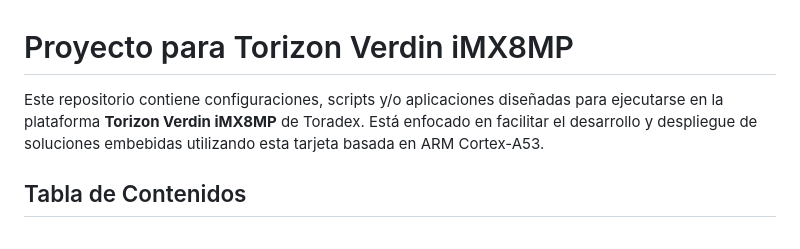
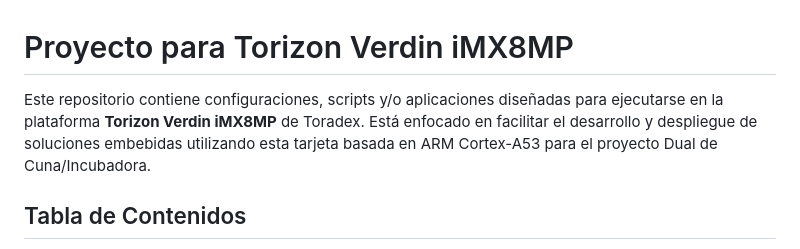
Before and after one commit to LESerrB/Torizon_Verdin, a Markdown page: README.md, the part around one of its changes. Drawn GitHub-style.

```diff
--- a/README.md
+++ b/README.md
@@ -1,6 +1,6 @@
 # Proyecto para Torizon Verdin iMX8MP
 
-Este repositorio contiene configuraciones, scripts y/o aplicaciones diseñadas para ejecutarse en la plataforma **Torizon Verdin iMX8MP** de Toradex. Está enfocado en facilitar el desarrollo y despliegue de soluciones embebidas utilizando esta tarjeta basada en ARM Cortex-A53.
+Este repositorio contiene configuraciones, scripts y/o aplicaciones diseñadas para ejecutarse en la plataforma **Torizon Verdin iMX8MP** de Toradex. Está enfocado en facilitar el desarrollo y despliegue de soluciones embebidas utilizando esta tarjeta basada en ARM Cortex-A53 para el proyecto Dual de Cuna/Incubadora.
 
 ## Tabla de Contenidos
 
```
Also changed, not shown: other parts of README.md (+1 -1 lines).
